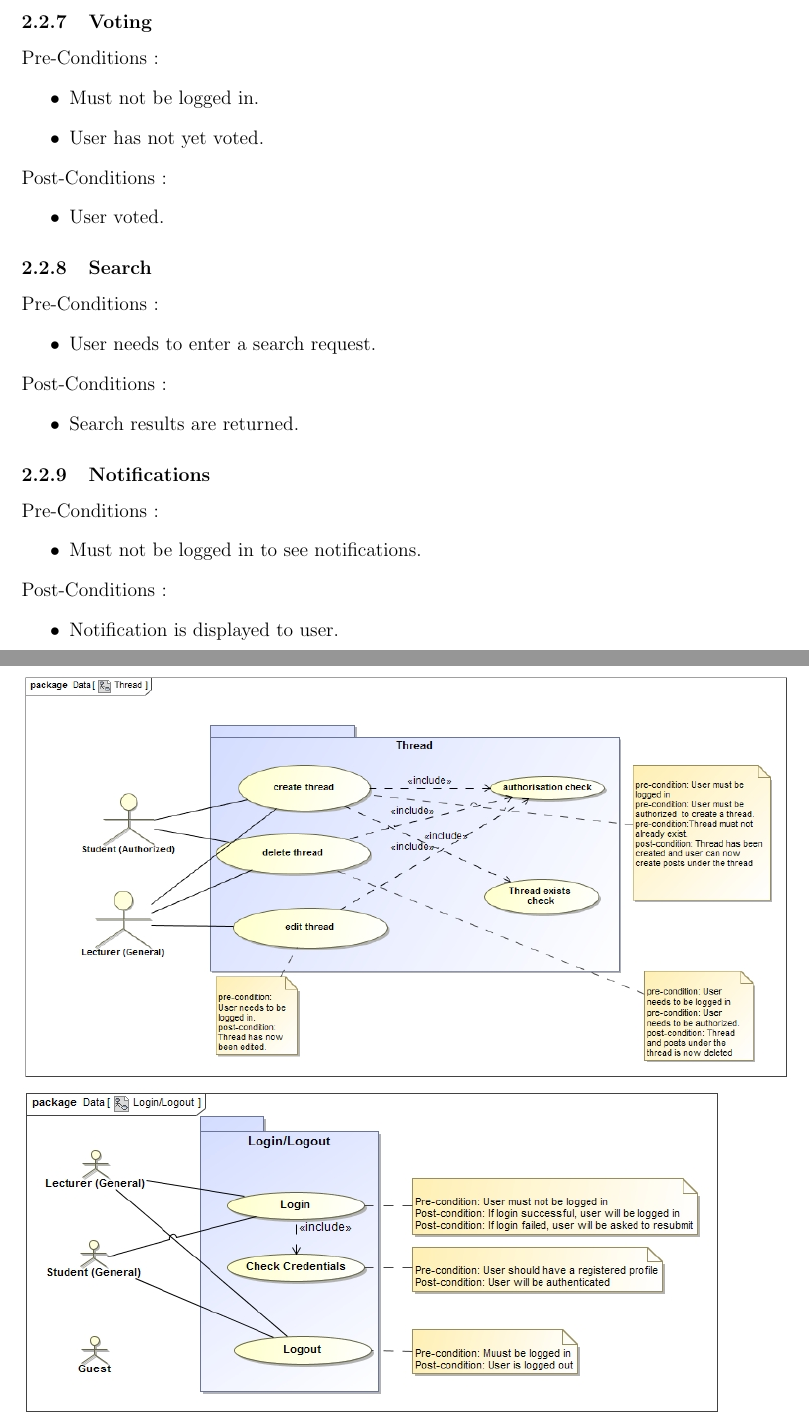
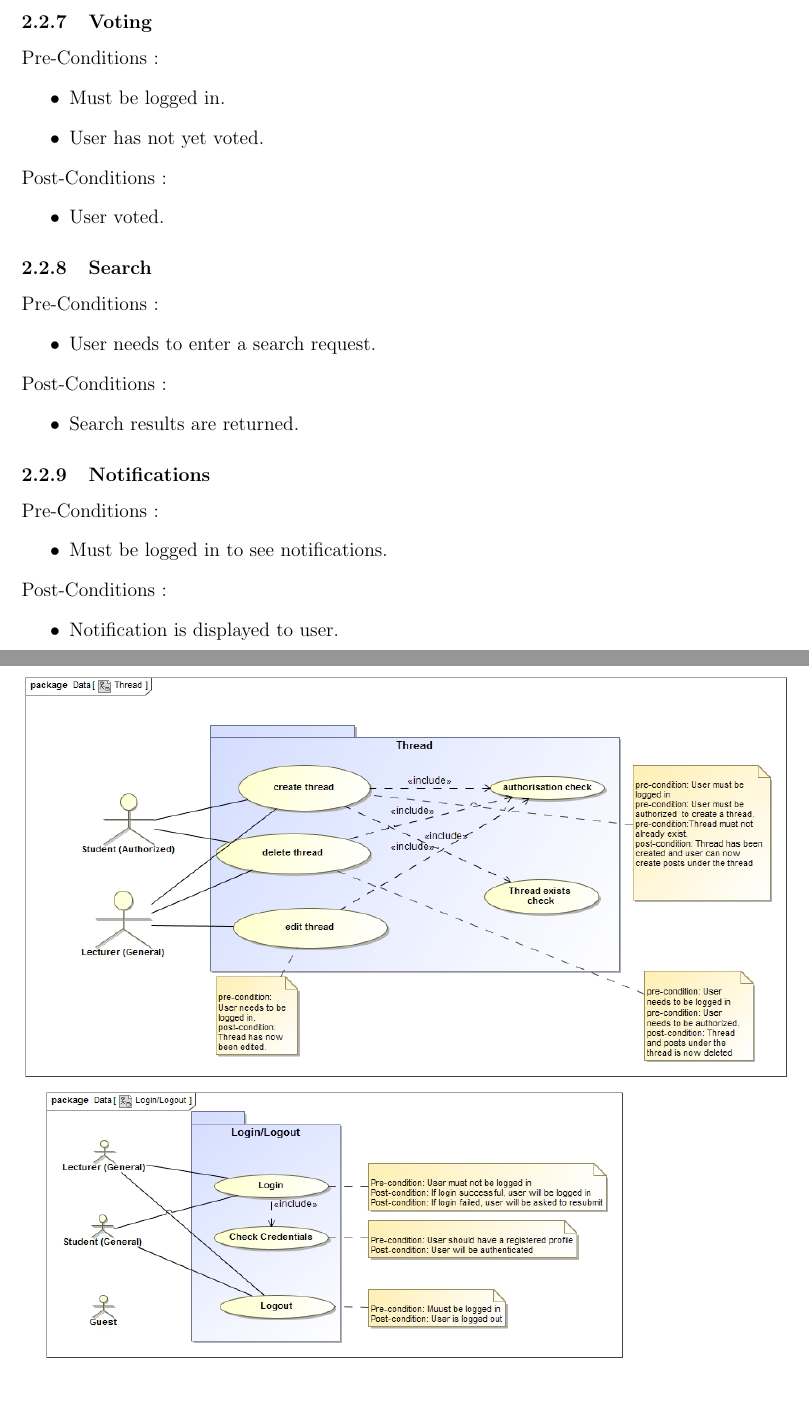
Before and after one commit to sebyg/COS-301-Group-5B, a LaTeX document (Working Copy/WorkingCopy.tex): two parts of pages 5 and 6 of 20 before the commit and two parts of pages 5 and 6 of 18 after it, joined at a grey line, cut so that both start at the same text, the shorter picture padded with empty space. The pictures show the PDF file Working Copy/WorkingCopy.pdf that the author committed with the source.

Commit message:
Isabel Nel - 13070305 - Eddited some minor mistakes

```diff
--- a/Working Copy/WorkingCopy.tex
+++ b/Working Copy/WorkingCopy.tex
@@ -67,7 +67,7 @@ The forum needs to be user-friendly to help inexperienced users to easily naviga
 						     \end{itemize}
 				Post-Conditions : \begin{itemize}
 							\item If login succesful, user will be logged in.
-							\item If login failed. user will be asked to resubmit
+							\item If login failed, user will be asked to resubmit.
 						     \end{itemize}
 			\subsubsection{Logout}
 				Pre-Conditions : \begin{itemize}
@@ -111,7 +111,7 @@ The forum needs to be user-friendly to help inexperienced users to easily naviga
 						     \end{itemize}
 			\subsubsection{Voting}
 				Pre-Conditions : \begin{itemize}
-							\item Must not be logged in.
+							\item Must  be logged in.
 							\item User has not yet voted.
 						     \end{itemize}
 				Post-Conditions : \begin{itemize}
@@ -126,7 +126,7 @@ The forum needs to be user-friendly to help inexperienced users to easily naviga
 						     \end{itemize}
 			\subsubsection{Notifications}
 				Pre-Conditions : \begin{itemize}
-							\item Must not be logged in to see notifications.
+							\item Must  be logged in to see notifications.
 						     \end{itemize}
 				Post-Conditions : \begin{itemize}
 							\item Notification is displayed to user.
@@ -137,15 +137,15 @@ The forum needs to be user-friendly to help inexperienced users to easily naviga
 
 			 \includegraphics[scale=0.5]{thread}
 
-			 \includegraphics[scale=0.6]{Login_Logout}
+			 \includegraphics[scale=0.5]{Login_Logout}
 
-			 \includegraphics[scale=0.6]{Request}
+			 \includegraphics[scale=0.45]{Request}
 
-			 \includegraphics[scale=0.5]{Post}
+			 \includegraphics[scale=0.45]{Post}
 
-			 \includegraphics[scale=0.8]{Voting}
+			 \includegraphics[scale=0.6]{Voting}
 
-			 \includegraphics[scale=0.8]{Search}
+			 \includegraphics[scale=0.6]{Search}
 
 			 \includegraphics[scale=0.55]{"Buzz Spaces"}
 
```
Also changed, not shown: Working Copy/WorkingCopy.pdf, Working Copy/WorkingCopy.tex (2 more changed lines), 3 other files.
